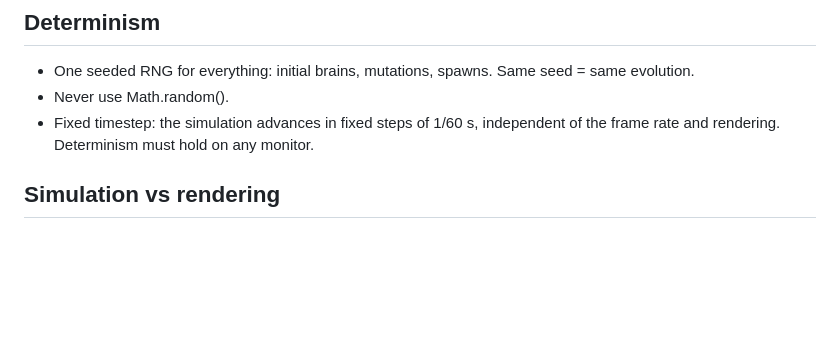
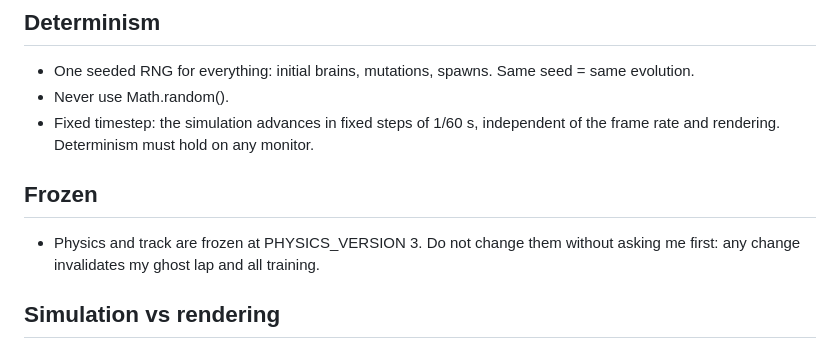
Before and after one commit to codemaskdev/bug-driver, a Markdown page: CLAUDE.md, the part around the change. GitHub-like rendering; blank space fills up the shorter version.

Commit message:
docs: freeze car physics, hitbox and track at PHYSICS_VERSION 3
Co-Authored-By: Claude Opus 5.5 (1M context) <noreply@anthropic.com>
Claude-Session: https://claude.ai/code/session_014aehVY5rALj7PGos2YkPgK

```diff
--- a/CLAUDE.md
+++ b/CLAUDE.md
@@ -31,6 +31,11 @@ material for the video and the guides.
 - Fixed timestep: the simulation advances in fixed steps of 1/60 s,
   independent of the frame rate and rendering. Determinism must hold on
   any monitor.
+
+## Frozen
+- Physics and track are frozen at PHYSICS_VERSION 3. Do not change them
+  without asking me first: any change invalidates my ghost lap and all
+  training.
 
 ## Simulation vs rendering
 - The simulation and the rendering are separate. Simulation code never
```
